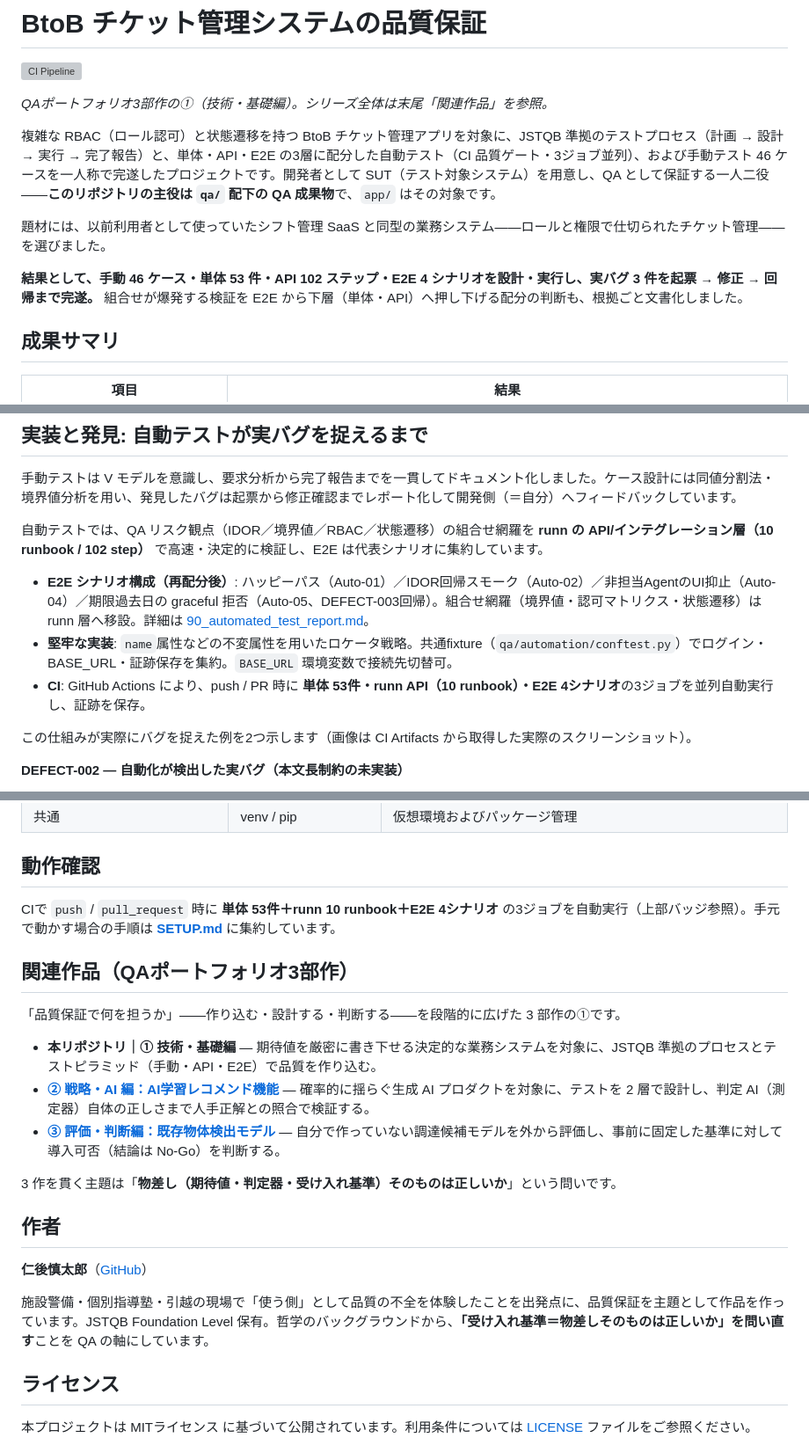
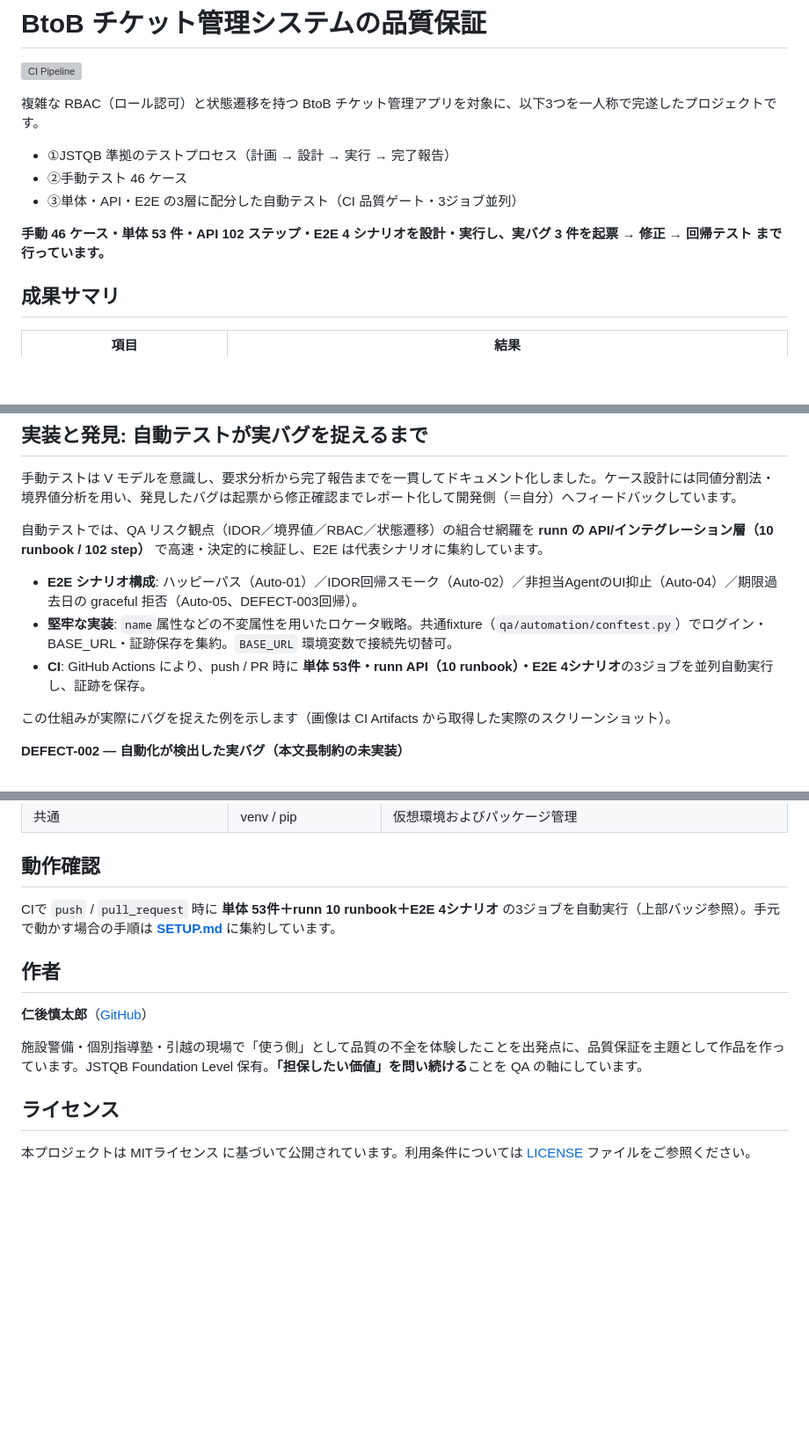
Before and after one commit to nani9ashi/qa-portfolio-ticket-system, a Markdown page: README.md, 3 parts joined by grey strips. Shown at 88% size. Drawn GitHub-style; blank space fills up the shorter version; grey boxes are pictures that could not be loaded.

```diff
--- a/README.md
+++ b/README.md
@@ -2,13 +2,12 @@
 
 [![CI Pipeline](https://github.com/nani9ashi/qa-portfolio-ticket-system/actions/workflows/ci.yml/badge.svg)](https://github.com/nani9ashi/qa-portfolio-ticket-system/actions/workflows/ci.yml)
 
-*QAポートフォリオ3部作の①（技術・基礎編）。シリーズ全体は末尾「関連作品」を参照。*
+複雑な RBAC（ロール認可）と状態遷移を持つ BtoB チケット管理アプリを対象に、以下3つを一人称で完遂したプロジェクトです。
+- ①JSTQB 準拠のテストプロセス（計画 → 設計 → 実行 → 完了報告）
+- ②手動テスト 46 ケース
+- ③単体・API・E2E の3層に配分した自動テスト（CI 品質ゲート・3ジョブ並列）
 
-複雑な RBAC（ロール認可）と状態遷移を持つ BtoB チケット管理アプリを対象に、JSTQB 準拠のテストプロセス（計画 → 設計 → 実行 → 完了報告）と、単体・API・E2E の3層に配分した自動テスト（CI 品質ゲート・3ジョブ並列）、および手動テスト 46 ケースを一人称で完遂したプロジェクトです。開発者として SUT（テスト対象システム）を用意し、QA として保証する一人二役——**このリポジトリの主役は `qa/` 配下の QA 成果物**で、`app/` はその対象です。
-
-題材には、以前利用者として使っていたシフト管理 SaaS と同型の業務システム——ロールと権限で仕切られたチケット管理——を選びました。
-
-**結果として、手動 46 ケース・単体 53 件・API 102 ステップ・E2E 4 シナリオを設計・実行し、実バグ 3 件を起票 → 修正 → 回帰まで完遂。** 組合せが爆発する検証を E2E から下層（単体・API）へ押し下げる配分の判断も、根拠ごと文書化しました。
+**手動 46 ケース・単体 53 件・API 102 ステップ・E2E 4 シナリオを設計・実行し、実バグ 3 件を起票 → 修正 → 回帰テスト まで行っています。**
 
 ## 成果サマリ
 
@@ -63,11 +62,11 @@ root/
 
 自動テストでは、QA リスク観点（IDOR／境界値／RBAC／状態遷移）の組合せ網羅を **runn の API/インテグレーション層（10 runbook / 102 step）** で高速・決定的に検証し、E2E は代表シナリオに集約しています。
 
-- **E2E シナリオ構成（再配分後）**: ハッピーパス（Auto-01）／IDOR回帰スモーク（Auto-02）／非担当AgentのUI抑止（Auto-04）／期限過去日の graceful 拒否（Auto-05、DEFECT-003回帰）。組合せ網羅（境界値・認可マトリクス・状態遷移）は runn 層へ移設。詳細は [90_automated_test_report.md](./qa/docs/90_automated_test_report.md)。
+- **E2E シナリオ構成**: ハッピーパス（Auto-01）／IDOR回帰スモーク（Auto-02）／非担当AgentのUI抑止（Auto-04）／期限過去日の graceful 拒否（Auto-05、DEFECT-003回帰）。
 - **堅牢な実装**: `name`属性などの不変属性を用いたロケータ戦略。共通fixture（`qa/automation/conftest.py`）でログイン・BASE_URL・証跡保存を集約。`BASE_URL` 環境変数で接続先切替可。
 - **CI**: GitHub Actions により、push / PR 時に **単体 53件・runn API（10 runbook）・E2E 4シナリオ**の3ジョブを並列自動実行し、証跡を保存。
 
-この仕組みが実際にバグを捉えた例を2つ示します（画像は CI Artifacts から取得した実際のスクリーンショット）。
+この仕組みが実際にバグを捉えた例を示します（画像は CI Artifacts から取得した実際のスクリーンショット）。
 
 **DEFECT-002 — 自動化が検出した実バグ（本文長制約の未実装）**
 
@@ -114,21 +105,11 @@ API 層の新設そのものも QA の設計判断です。テスト容易性の
 
 CIで `push` / `pull_request` 時に **単体 53件＋runn 10 runbook＋E2E 4シナリオ** の3ジョブを自動実行（上部バッジ参照）。手元で動かす場合の手順は **[SETUP.md](./SETUP.md)** に集約しています。
 
-## 関連作品（QAポートフォリオ3部作）
-
-「品質保証で何を担うか」——作り込む・設計する・判断する——を段階的に広げた 3 部作の①です。
-
-- **本リポジトリ｜① 技術・基礎編** — 期待値を厳密に書き下せる決定的な業務システムを対象に、JSTQB 準拠のプロセスとテストピラミッド（手動・API・E2E）で品質を作り込む。
-- **[② 戦略・AI 編：AI学習レコメンド機能](https://github.com/nani9ashi/qa-portfolio-ai-recommender)** — 確率的に揺らぐ生成 AI プロダクトを対象に、テストを 2 層で設計し、判定 AI（測定器）自体の正しさまで人手正解との照合で検証する。
-- **[③ 評価・判断編：既存物体検出モデル](https://github.com/nani9ashi/qa-portfolio-object-detection)** — 自分で作っていない調達候補モデルを外から評価し、事前に固定した基準に対して導入可否（結論は No-Go）を判断する。
-
-3 作を貫く主題は「**物差し（期待値・判定器・受け入れ基準）そのものは正しいか**」という問いです。
-
 ## 作者
 
 **仁後慎太郎**（[GitHub](https://github.com/nani9ashi)）
 
-施設警備・個別指導塾・引越の現場で「使う側」として品質の不全を体験したことを出発点に、品質保証を主題として作品を作っています。JSTQB Foundation Level 保有。哲学のバックグラウンドから、**「受け入れ基準＝物差しそのものは正しいか」を問い直す**ことを QA の軸にしています。
+施設警備・個別指導塾・引越の現場で「使う側」として品質の不全を体験したことを出発点に、品質保証を主題として作品を作っています。JSTQB Foundation Level 保有。**「担保したい価値」を問い続ける**ことを QA の軸にしています。
 
 <!-- ポートフォリオサイト公開後: 全作品を束ねるサイトへのリンクをここに追加 -->
 
```
Also changed, not shown: other parts of README.md (+1 -9 lines).
